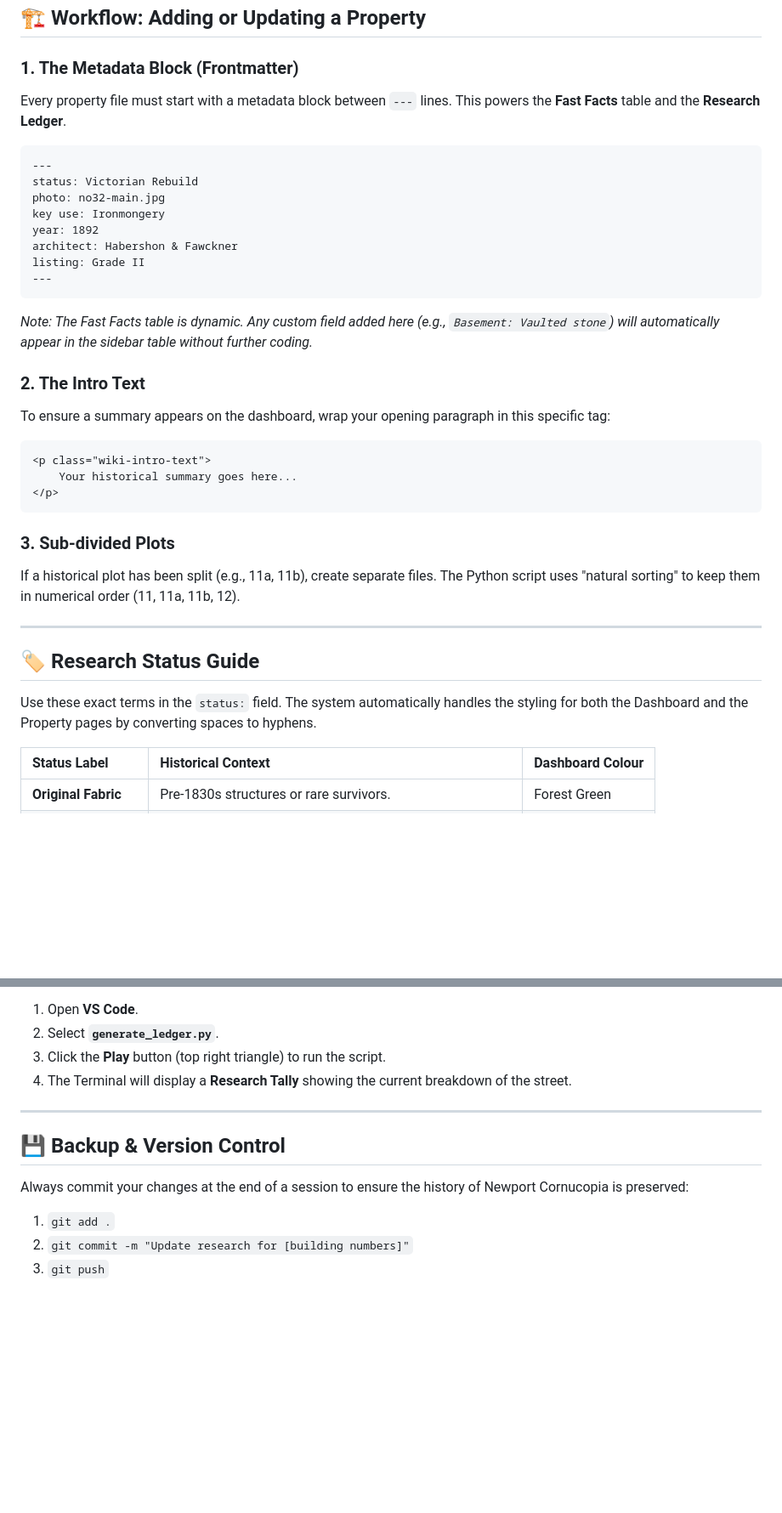
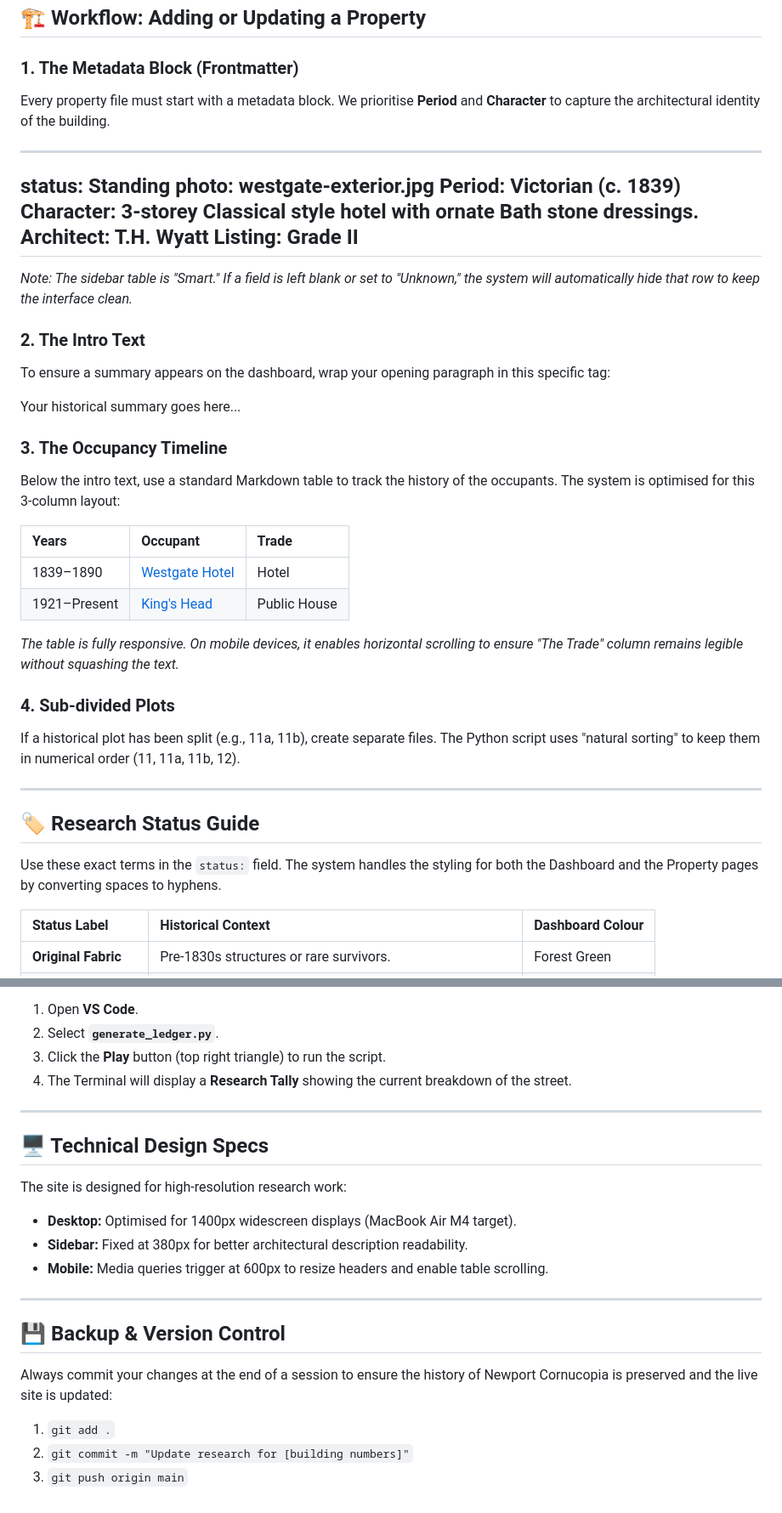
Before and after one commit to awv/newporthighstreet, a Markdown page: README.md, 2 parts joined by grey strips. Shown at 85% size. GitHub-like rendering; blank space fills up the shorter version.

Commit message:
Revise README with new property guidelines and specs
Updated metadata block and added new sections for occupancy timeline and technical design specs.

````diff
--- a/README.md
+++ b/README.md
@@ -20,38 +20,44 @@ A digital archive and research ledger dedicated to the architectural and social
 ## 🏗 Workflow: Adding or Updating a Property
 
 ### 1. The Metadata Block (Frontmatter)
-Every property file must start with a metadata block between `---` lines. This powers the **Fast Facts** table and the **Research Ledger**.
+Every property file must start with a metadata block. We prioritise **Period** and **Character** to capture the architectural identity of the building.
 
-```markdown
 ---
-status: Victorian Rebuild
-photo: no32-main.jpg
-key use: Ironmongery
-year: 1892
-architect: Habershon & Fawckner
-listing: Grade II
+status: Standing
+photo: westgate-exterior.jpg
+Period: Victorian (c. 1839)
+Character: 3-storey Classical style hotel with ornate Bath stone dressings.
+Architect: T.H. Wyatt
+Listing: Grade II
 ---
-```
 
-*Note: The Fast Facts table is dynamic. Any custom field added here (e.g., `Basement: Vaulted stone`) will automatically appear in the sidebar table without further coding.*
+*Note: The sidebar table is "Smart." If a field is left blank or set to "Unknown," the system will automatically hide that row to keep the interface clean.*
 
 ### 2. The Intro Text
 To ensure a summary appears on the dashboard, wrap your opening paragraph in this specific tag:
 
-```html
 <p class="wiki-intro-text">
     Your historical summary goes here...
 </p>
-```
 
-### 3. Sub-divided Plots
+### 3. The Occupancy Timeline
+Below the intro text, use a standard Markdown table to track the history of the occupants. The system is optimised for this 3-column layout:
+
+| Years | Occupant | Trade |
+| :--- | :--- | :--- |
+| 1839–1890 | [Westgate Hotel](#) | Hotel |
+| 1921–Present | [King's Head](#) | Public House |
+
+*The table is fully responsive. On mobile devices, it enables horizontal scrolling to ensure "The Trade" column remains legible without squashing the text.*
+
+### 4. Sub-divided Plots
 If a historical plot has been split (e.g., 11a, 11b), create separate files. The Python script uses "natural sorting" to keep them in numerical order (11, 11a, 11b, 12).
 
 ---
 
 ## 🏷 Research Status Guide
 
-Use these exact terms in the `status:` field. The system automatically handles the styling for both the Dashboard and the Property pages by converting spaces to hyphens.
+Use these exact terms in the `status:` field. The system handles the styling for both the Dashboard and the Property pages by converting spaces to hyphens.
 
 | Status Label | Historical Context | Dashboard Colour |
 | :--- | :--- | :--- |
@@ -77,10 +83,19 @@ The **`research_ledger.json`** file is the engine for the dashboard. It must be
 
 ---
 
+## 🖥 Technical Design Specs
+
+The site is designed for high-resolution research work:
+* **Desktop:** Optimised for 1400px widescreen displays (MacBook Air M4 target).
+* **Sidebar:** Fixed at 380px for better architectural description readability.
+* **Mobile:** Media queries trigger at 600px to resize headers and enable table scrolling.
+
+---
+
 ## 💾 Backup & Version Control
 
-Always commit your changes at the end of a session to ensure the history of Newport Cornucopia is preserved:
+Always commit your changes at the end of a session to ensure the history of Newport Cornucopia is preserved and the live site is updated:
 
 1.  `git add .`
 2.  `git commit -m "Update research for [building numbers]"`
-3.  `git push`
+3.  `git push origin main`
````
